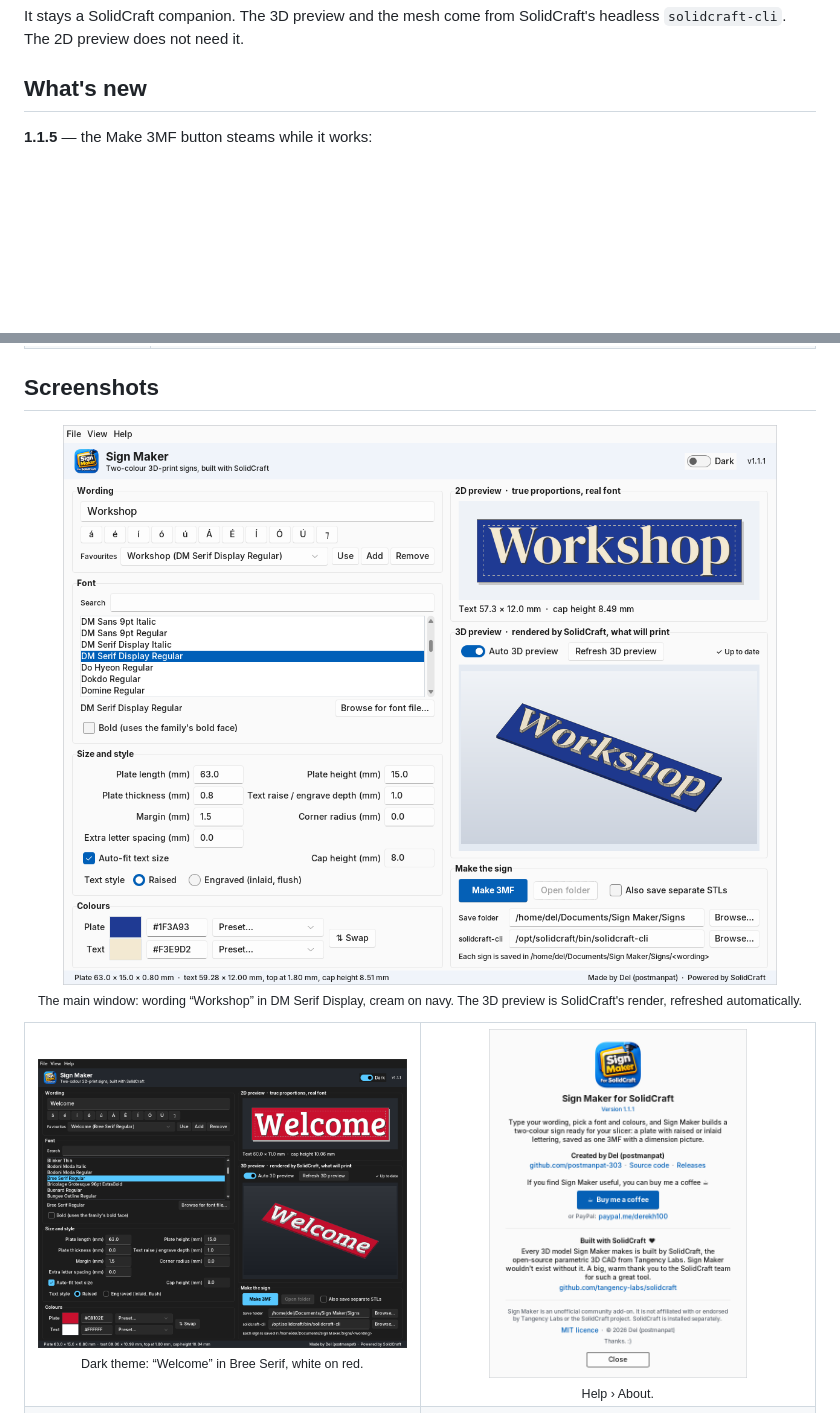
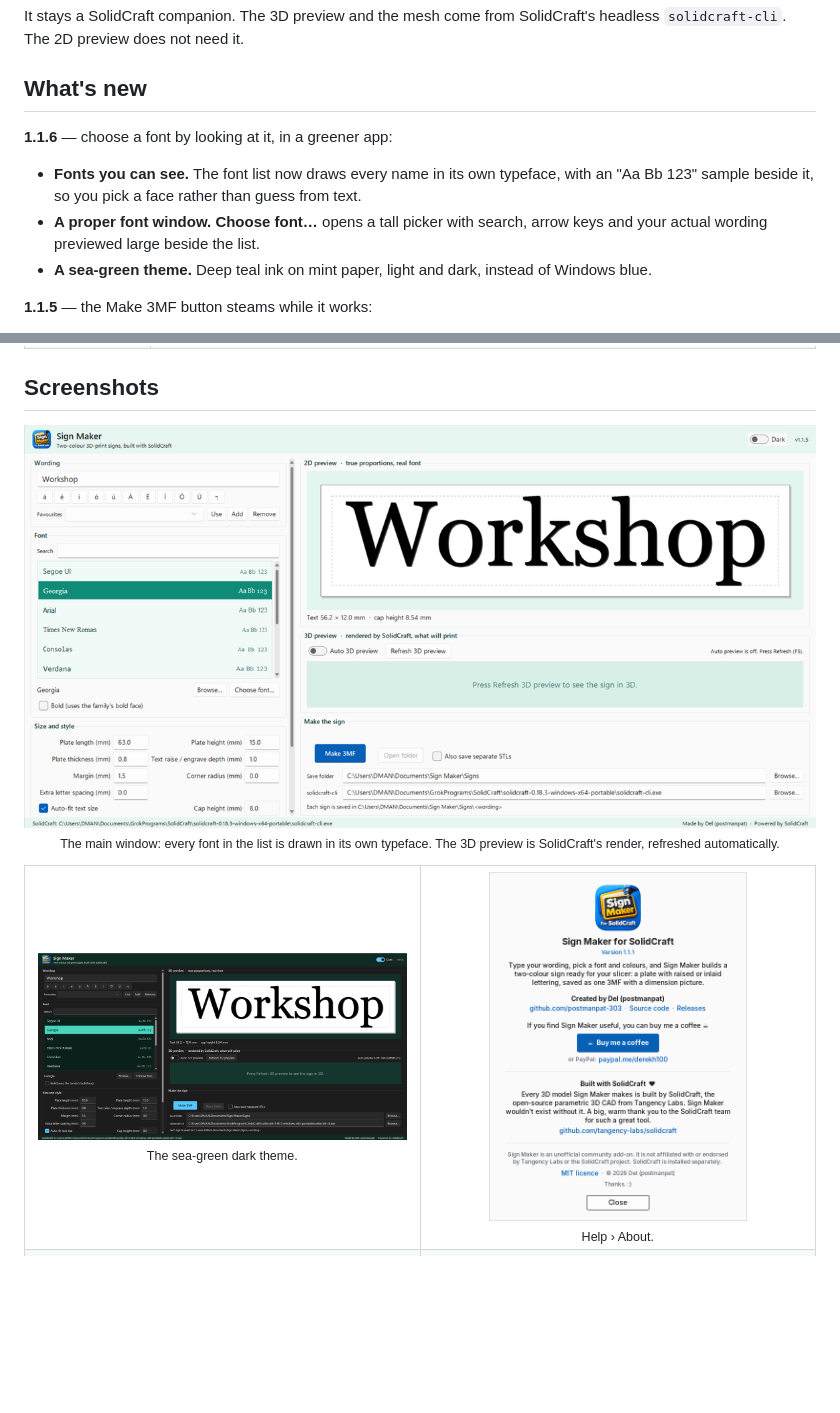
Before and after one commit to postmanpat-303/SignMaker-for-SolidCraft, a Markdown page: README.md, 2 parts joined by grey strips. GitHub-like rendering; pictures changed too: docs/screenshots/app-window-dark.png, docs/screenshots/app-window.png; blank space fills up the shorter version.

Commit message:
Release 1.1.6: fonts you can see, sea-green theme, matching website
- The font list draws each name and an 'Aa Bb 123' sample in its own typeface;
  Choose font opens a tall picker with search, arrow keys and a live preview.
- The app palette is sea green (deep teal ink on mint paper), light and dark.
- The website uses the same palette, and the README and site screenshots are
  regenerated from the real window in the new theme.

```diff
--- a/README.md
+++ b/README.md
@@ -49,6 +49,12 @@ It stays a SolidCraft companion. The 3D preview and the mesh come from SolidCraf
 
 ## What's new
 
+**1.1.6** — choose a font by looking at it, in a greener app:
+
+- **Fonts you can see.** The font list now draws every name in its own typeface, with an "Aa Bb 123" sample beside it, so you pick a face rather than guess from text.
+- **A proper font window.** **Choose font…** opens a tall picker with search, arrow keys and your actual wording previewed large beside the list.
+- **A sea-green theme.** Deep teal ink on mint paper, light and dark, instead of Windows blue.
+
 **1.1.5** — the Make 3MF button steams while it works:
 
 - **A small puff of theatre.** Press **Make 3MF** and a few little wisps curl off the button for about four seconds, then fade away. It works in light and dark themes.
@@ -88,7 +94,7 @@ Older versions are in the [release notes](https://github.com/postmanpat-303/Sign
 <p align="center">
   <img src="docs/screenshots/app-window.png" alt="Sign Maker window: Workshop in cream on a navy plate, with the 2D preview and SolidCraft's 3D preview" width="100%">
   <br>
-  <sub>The main window: wording “Workshop” in DM Serif Display, cream on navy. The 3D preview is SolidCraft's render, refreshed automatically.</sub>
+  <sub>The main window: every font in the list is drawn in its own typeface. The 3D preview is SolidCraft's render, refreshed automatically.</sub>
 </p>
 
 <table>
@@ -96,7 +102,7 @@ Older versions are in the [release notes](https://github.com/postmanpat-303/Sign
     <td align="center" width="50%">
       <img src="docs/screenshots/app-window-dark.png" alt="Sign Maker in the dark theme: Welcome in white on a red plate" width="100%">
       <br>
-      <sub>Dark theme: “Welcome” in Bree Serif, white on red.</sub>
+      <sub>The sea-green dark theme.</sub>
     </td>
     <td align="center" width="50%">
       <img src="docs/screenshots/about-window.png" alt="Help, About window: version, credits, Buy me a coffee and thanks to SolidCraft" width="70%">
```
Also changed, not shown: 2 other files.
